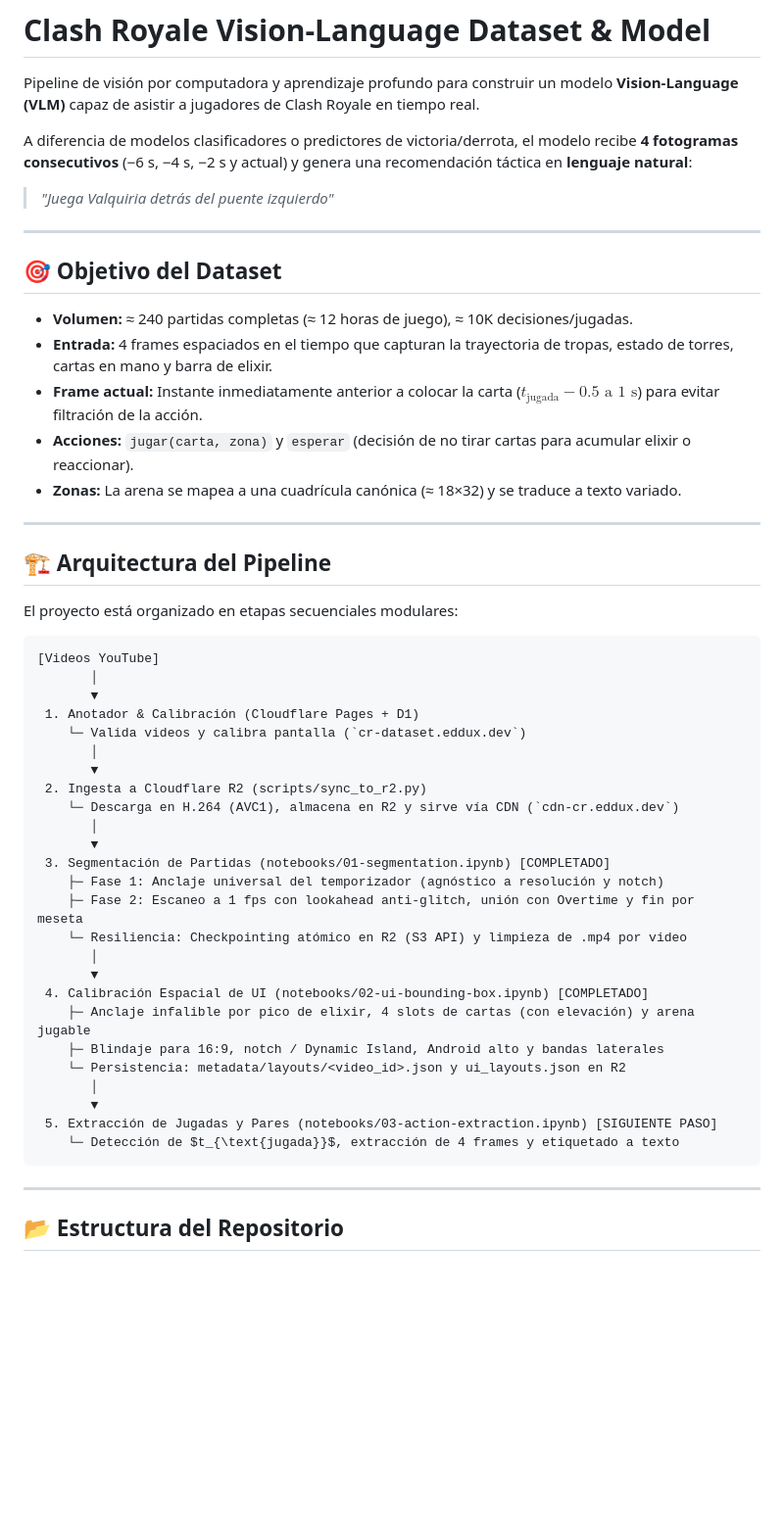
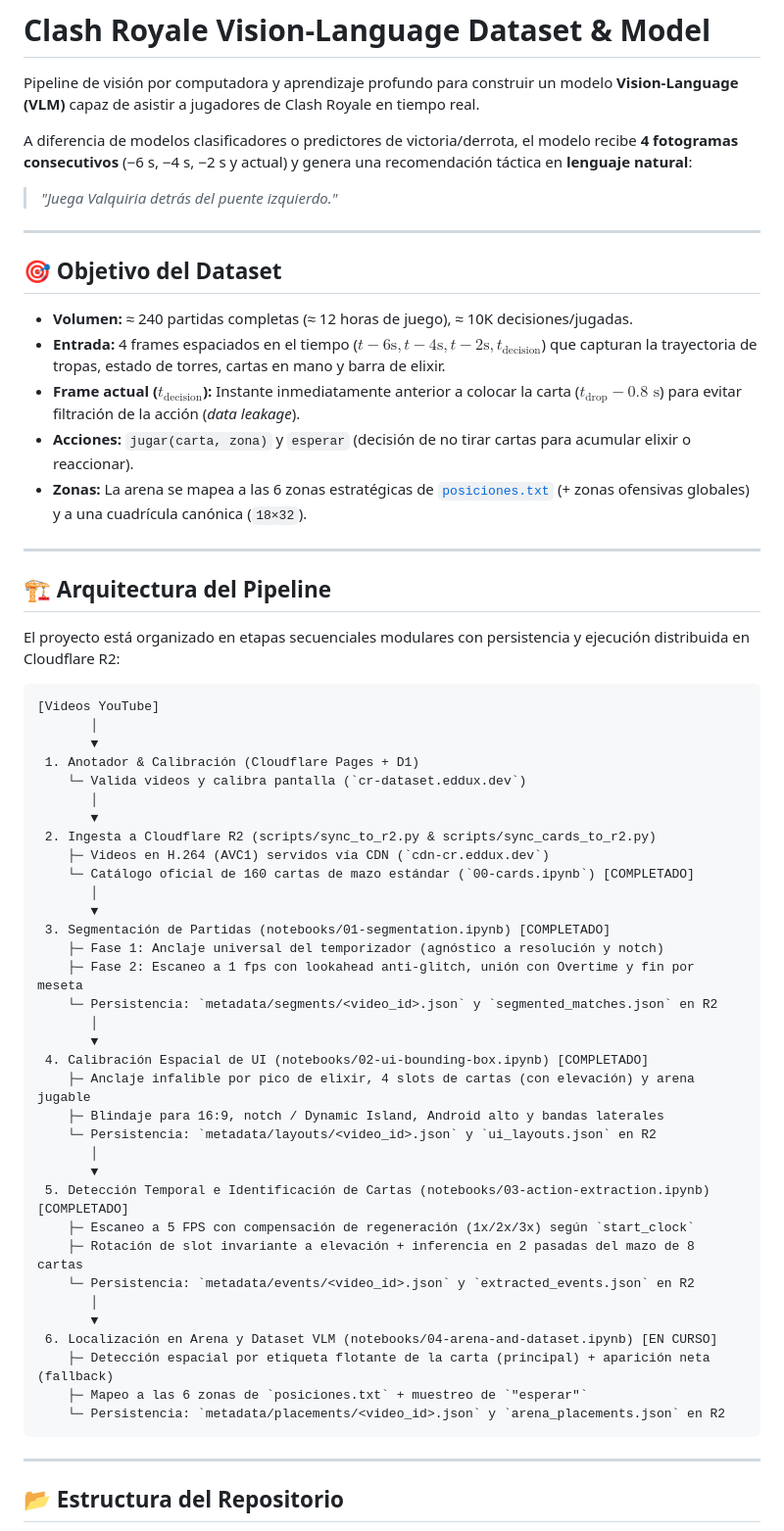
Before and after one commit to devEddu17x/deep-learning-clash-royale, a Markdown page: README.md, the part around one of its changes. Shown at 98% size. Rendered like a GitHub page; blank space fills up the shorter version.

````diff
--- a/README.md
+++ b/README.md
@@ -3,23 +3,24 @@
 Pipeline de visión por computadora y aprendizaje profundo para construir un modelo **Vision-Language (VLM)** capaz de asistir a jugadores de Clash Royale en tiempo real.
 
 A diferencia de modelos clasificadores o predictores de victoria/derrota, el modelo recibe **4 fotogramas consecutivos** (−6 s, −4 s, −2 s y actual) y genera una recomendación táctica en **lenguaje natural**:
-> *"Juega Valquiria detrás del puente izquierdo"*
+
+> _"Juega Valquiria detrás del puente izquierdo."_
 
 ---
 
 ## 🎯 Objetivo del Dataset
 
 - **Volumen:** ≈ 240 partidas completas (≈ 12 horas de juego), ≈ 10K decisiones/jugadas.
-- **Entrada:** 4 frames espaciados en el tiempo que capturan la trayectoria de tropas, estado de torres, cartas en mano y barra de elixir.
-- **Frame actual:** Instante inmediatamente anterior a colocar la carta ($t_{\text{jugada}} - 0.5\text{ a }1\text{ s}$) para evitar filtración de la acción.
+- **Entrada:** 4 frames espaciados en el tiempo ($t-6\text{s}, t-4\text{s}, t-2\text{s}, t_{\text{decision}}$) que capturan la trayectoria de tropas, estado de torres, cartas en mano y barra de elixir.
+- **Frame actual ($t_{\text{decision}}$):** Instante inmediatamente anterior a colocar la carta ($t_{\text{drop}} - 0.8\text{ s}$) para evitar filtración de la acción (_data leakage_).
 - **Acciones:** `jugar(carta, zona)` y `esperar` (decisión de no tirar cartas para acumular elixir o reaccionar).
-- **Zonas:** La arena se mapea a una cuadrícula canónica (≈ 18×32) y se traduce a texto variado.
+- **Zonas:** La arena se mapea a las 6 zonas estratégicas de [`posiciones.txt`](file:///home/eddu/dev/reinforcement-learning-clash-royale/posiciones.txt) (+ zonas ofensivas globales) y a una cuadrícula canónica (`18×32`).
 
 ---
 
 ## 🏗 Arquitectura del Pipeline
 
-El proyecto está organizado en etapas secuenciales modulares:
+El proyecto está organizado en etapas secuenciales modulares con persistencia y ejecución distribuida en Cloudflare R2:
 
 ```
 [Videos YouTube]
@@ -29,24 +30,33 @@ El proyecto está organizado en etapas secuenciales modulares:
     └─ Valida videos y calibra pantalla (`cr-dataset.eddux.dev`)
        │
        ▼
- 2. Ingesta a Cloudflare R2 (scripts/sync_to_r2.py)
-    └─ Descarga en H.264 (AVC1), almacena en R2 y sirve vía CDN (`cdn-cr.eddux.dev`)
+ 2. Ingesta a Cloudflare R2 (scripts/sync_to_r2.py & scripts/sync_cards_to_r2.py)
+    ├─ Videos en H.264 (AVC1) servidos vía CDN (`cdn-cr.eddux.dev`)
+    └─ Catálogo oficial de 160 cartas de mazo estándar (`00-cards.ipynb`) [COMPLETADO]
        │
        ▼
  3. Segmentación de Partidas (notebooks/01-segmentation.ipynb) [COMPLETADO]
     ├─ Fase 1: Anclaje universal del temporizador (agnóstico a resolución y notch)
     ├─ Fase 2: Escaneo a 1 fps con lookahead anti-glitch, unión con Overtime y fin por meseta
-    └─ Resiliencia: Checkpointing atómico en R2 (S3 API) y limpieza de .mp4 por video
+    └─ Persistencia: `metadata/segments/<video_id>.json` y `segmented_matches.json` en R2
        │
        ▼
  4. Calibración Espacial de UI (notebooks/02-ui-bounding-box.ipynb) [COMPLETADO]
     ├─ Anclaje infalible por pico de elixir, 4 slots de cartas (con elevación) y arena jugable
     ├─ Blindaje para 16:9, notch / Dynamic Island, Android alto y bandas laterales
-    └─ Persistencia: metadata/layouts/<video_id>.json y ui_layouts.json en R2
+    └─ Persistencia: `metadata/layouts/<video_id>.json` y `ui_layouts.json` en R2
        │
        ▼
- 5. Extracción de Jugadas y Pares (notebooks/03-action-extraction.ipynb) [SIGUIENTE PASO]
-    └─ Detección de $t_{\text{jugada}}$, extracción de 4 frames y etiquetado a texto
+ 5. Detección Temporal e Identificación de Cartas (notebooks/03-action-extraction.ipynb) [COMPLETADO]
+    ├─ Escaneo a 5 FPS con compensación de regeneración (1x/2x/3x) según `start_clock`
+    ├─ Rotación de slot invariante a elevación + inferencia en 2 pasadas del mazo de 8 cartas
+    └─ Persistencia: `metadata/events/<video_id>.json` y `extracted_events.json` en R2
+       │
+       ▼
+ 6. Localización en Arena y Dataset VLM (notebooks/04-arena-and-dataset.ipynb) [EN CURSO]
+    ├─ Detección espacial por etiqueta flotante de la carta (principal) + aparición neta (fallback)
+    ├─ Mapeo a las 6 zonas de `posiciones.txt` + muestreo de `"esperar"`
+    └─ Persistencia: `metadata/placements/<video_id>.json` y `arena_placements.json` en R2
 ```
 
 ---
````
Also changed, not shown: other parts of README.md (+29 -18 lines).
